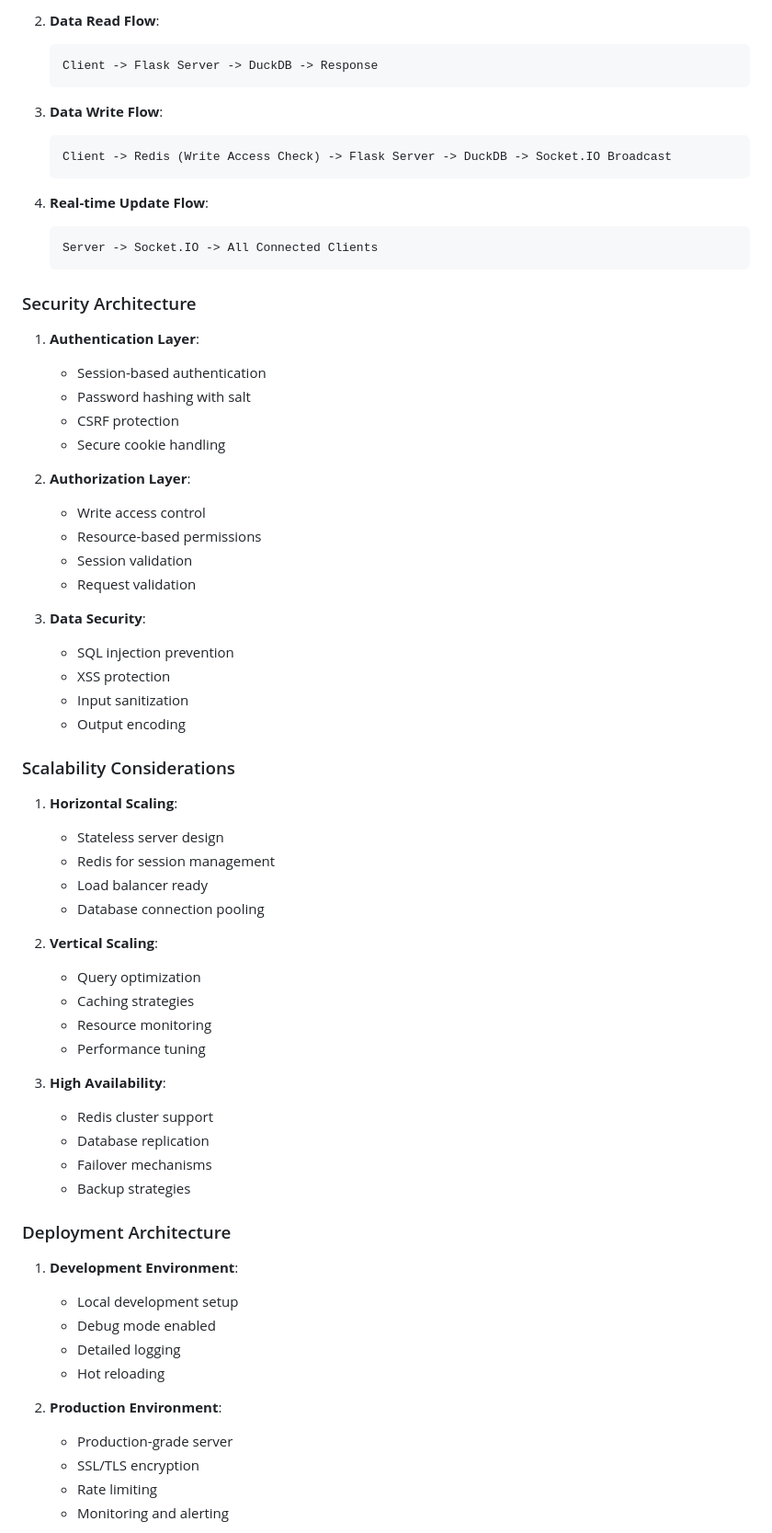
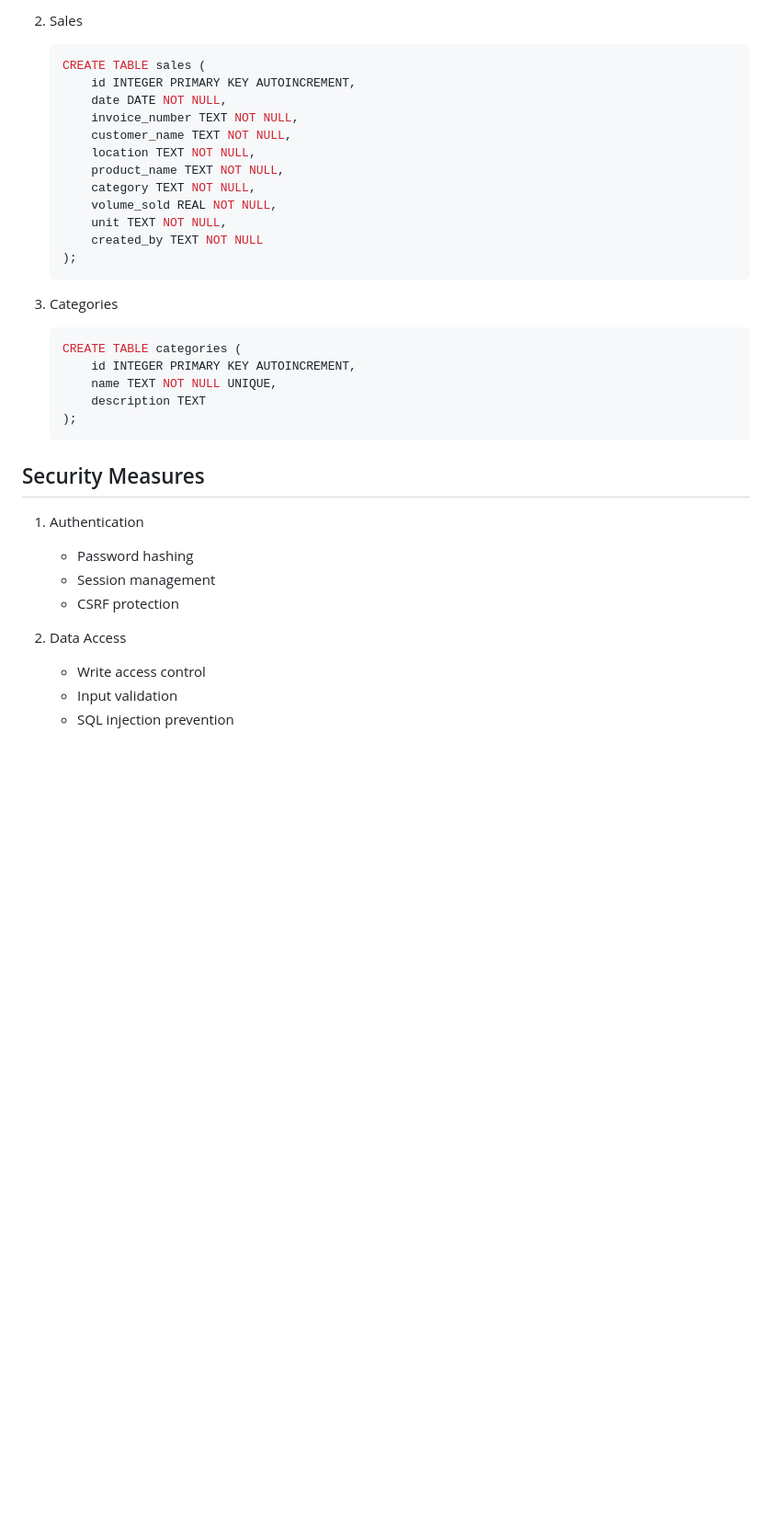
Before and after one commit to gurekamsingh/spreadsheetApplication, a Markdown page: DESIGN.md, the part around one of its changes. Shown at 92% size. GitHub-like rendering; blank space fills up the shorter version.

````diff
--- a/DESIGN.md
+++ b/DESIGN.md
@@ -88,71 +141,39 @@ The Spreadsheet Application follows a modern client-server architecture with cle
    ```
 
-2. **Data Read Flow**:
-   ```
-   Client -> Flask Server -> DuckDB -> Response
+2. Sales
+   ```sql
+   CREATE TABLE sales (
+       id INTEGER PRIMARY KEY AUTOINCREMENT,
+       date DATE NOT NULL,
+       invoice_number TEXT NOT NULL,
+       customer_name TEXT NOT NULL,
+       location TEXT NOT NULL,
+       product_name TEXT NOT NULL,
+       category TEXT NOT NULL,
+       volume_sold REAL NOT NULL,
+       unit TEXT NOT NULL,
+       created_by TEXT NOT NULL
+   );
    ```
 
-3. **Data Write Flow**:
-   ```
-   Client -> Redis (Write Access Check) -> Flask Server -> DuckDB -> Socket.IO Broadcast
+3. Categories
+   ```sql
+   CREATE TABLE categories (
+       id INTEGER PRIMARY KEY AUTOINCREMENT,
+       name TEXT NOT NULL UNIQUE,
+       description TEXT
+   );
    ```
 
-4. **Real-time Update Flow**:
-   ```
-   Server -> Socket.IO -> All Connected Clients
-   ```
+## Security Measures
 
-### Security Architecture
+1. Authentication
+   - Password hashing
+   - Session management
+   - CSRF protection
 
-1. **Authentication Layer**:
-   - Session-based authentication
-   - Password hashing with salt
-   - CSRF protection
-   - Secure cookie handling
+2. Data Access
+   - Write access control
+   - Input validation
+   - SQL injection prevention
 
-2. **Authorization Layer**:
-   - Write access control
-   - Resource-based permissions
-   - Session validation
-   - Request validation
-
-3. **Data Security**:
-   - SQL injection prevention
-   - XSS protection
-   - Input sanitization
-   - Output encoding
-
-### Scalability Considerations
-
-1. **Horizontal Scaling**:
-   - Stateless server design
-   - Redis for session management
-   - Load balancer ready
-   - Database connection pooling
-
-2. **Vertical Scaling**:
-   - Query optimization
-   - Caching strategies
-   - Resource monitoring
-   - Performance tuning
-
-3. **High Availability**:
-   - Redis cluster support
-   - Database replication
-   - Failover mechanisms
-   - Backup strategies
-
-### Deployment Architecture
-
-1. **Development Environment**:
-   - Local development setup
-   - Debug mode enabled
-   - Detailed logging
-   - Hot reloading
-
-2. **Production Environment**:
-   - Production-grade server
-   - SSL/TLS encryption
-   - Rate limiting
-   - Monitoring and alerting
-
````
Also changed, not shown: other parts of DESIGN.md (+174 -256 lines).
